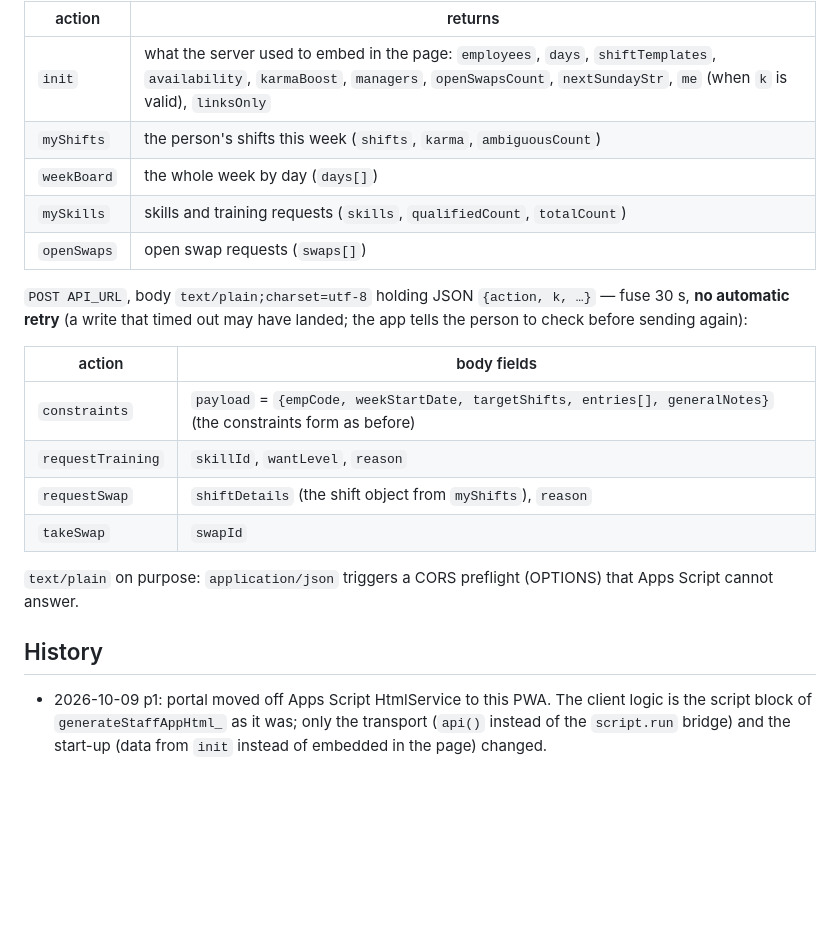
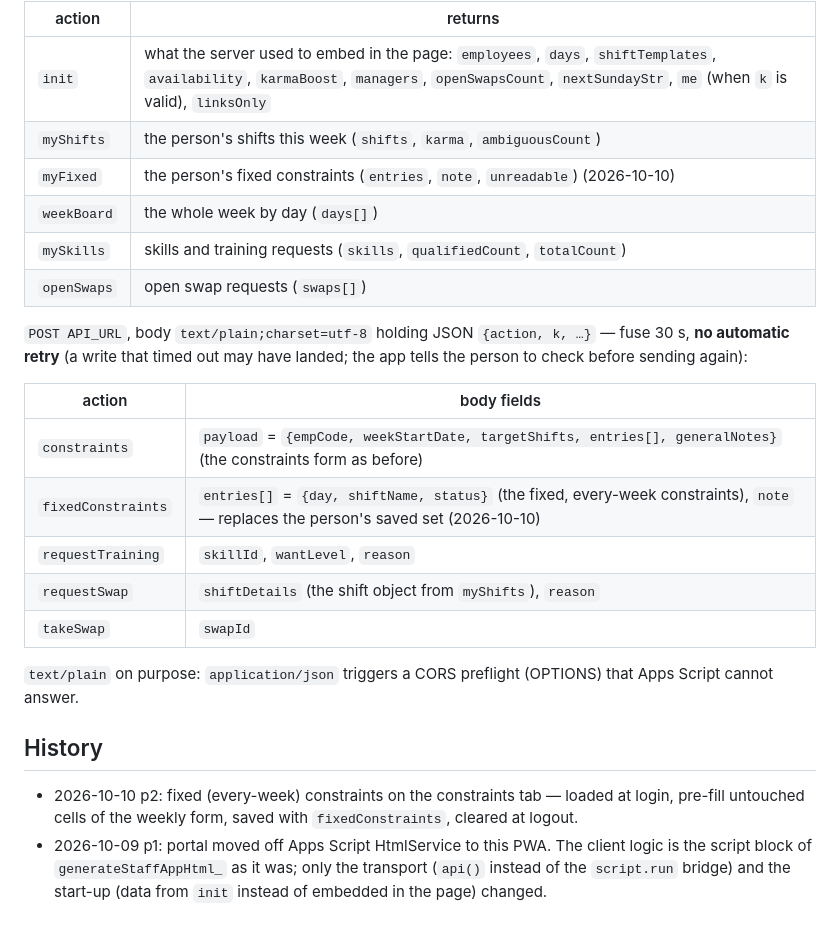
Before and after one commit to Epic-pita/freak-schedule, a Markdown page: README.md, the part around the change. Rendered like a GitHub page; blank space fills up the shorter version.

Commit message:
README: p2 (myFixed / fixedConstraints)
Co-Authored-By: Claude Fable 5.1 <noreply@anthropic.com>

```diff
--- a/README.md
+++ b/README.md
@@ -25,6 +25,7 @@ Every reply is the object the old Apps Script bridge (`script.run`) success hand
 |---|---|
 | `init` | what the server used to embed in the page: `employees`, `days`, `shiftTemplates`, `availability`, `karmaBoost`, `managers`, `openSwapsCount`, `nextSundayStr`, `me` (when `k` is valid), `linksOnly` |
 | `myShifts` | the person's shifts this week (`shifts`, `karma`, `ambiguousCount`) |
+| `myFixed` | the person's fixed constraints (`entries`, `note`, `unreadable`) (2026-10-10) |
 | `weekBoard` | the whole week by day (`days[]`) |
 | `mySkills` | skills and training requests (`skills`, `qualifiedCount`, `totalCount`) |
 | `openSwaps` | open swap requests (`swaps[]`) |
@@ -34,6 +35,7 @@ Every reply is the object the old Apps Script bridge (`script.run`) success hand
 | action | body fields |
 |---|---|
 | `constraints` | `payload` = `{empCode, weekStartDate, targetShifts, entries[], generalNotes}` (the constraints form as before) |
+| `fixedConstraints` | `entries[]` = `{day, shiftName, status}` (the fixed, every-week constraints), `note` — replaces the person's saved set (2026-10-10) |
 | `requestTraining` | `skillId`, `wantLevel`, `reason` |
 | `requestSwap` | `shiftDetails` (the shift object from `myShifts`), `reason` |
 | `takeSwap` | `swapId` |
@@ -42,4 +44,5 @@ Every reply is the object the old Apps Script bridge (`script.run`) success hand
 
 ## History
 
+- 2026-10-10 p2: fixed (every-week) constraints on the constraints tab — loaded at login, pre-fill untouched cells of the weekly form, saved with `fixedConstraints`, cleared at logout.
 - 2026-10-09 p1: portal moved off Apps Script HtmlService to this PWA. The client logic is the script block of `generateStaffAppHtml_` as it was; only the transport (`api()` instead of the `script.run` bridge) and the start-up (data from `init` instead of embedded in the page) changed.
```
